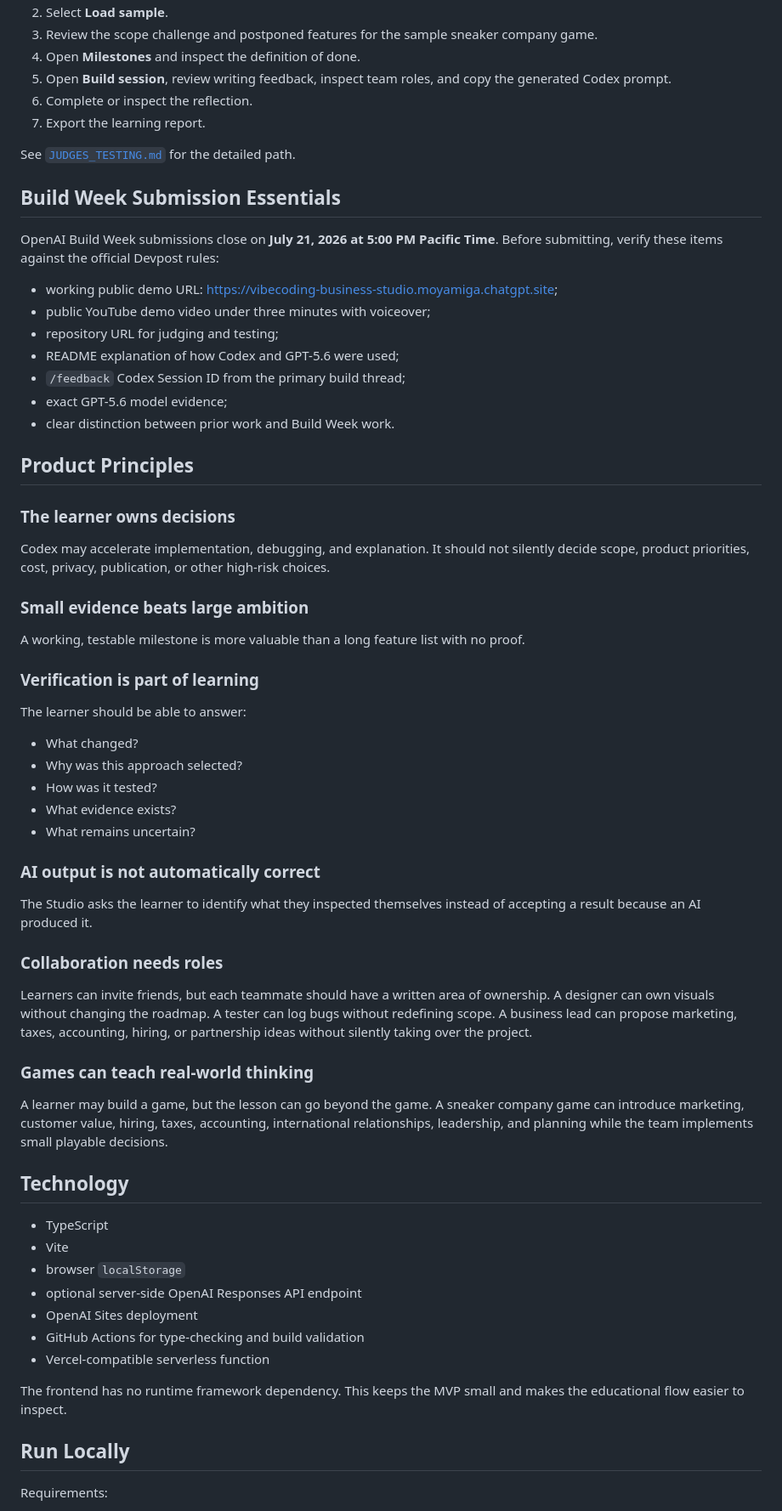
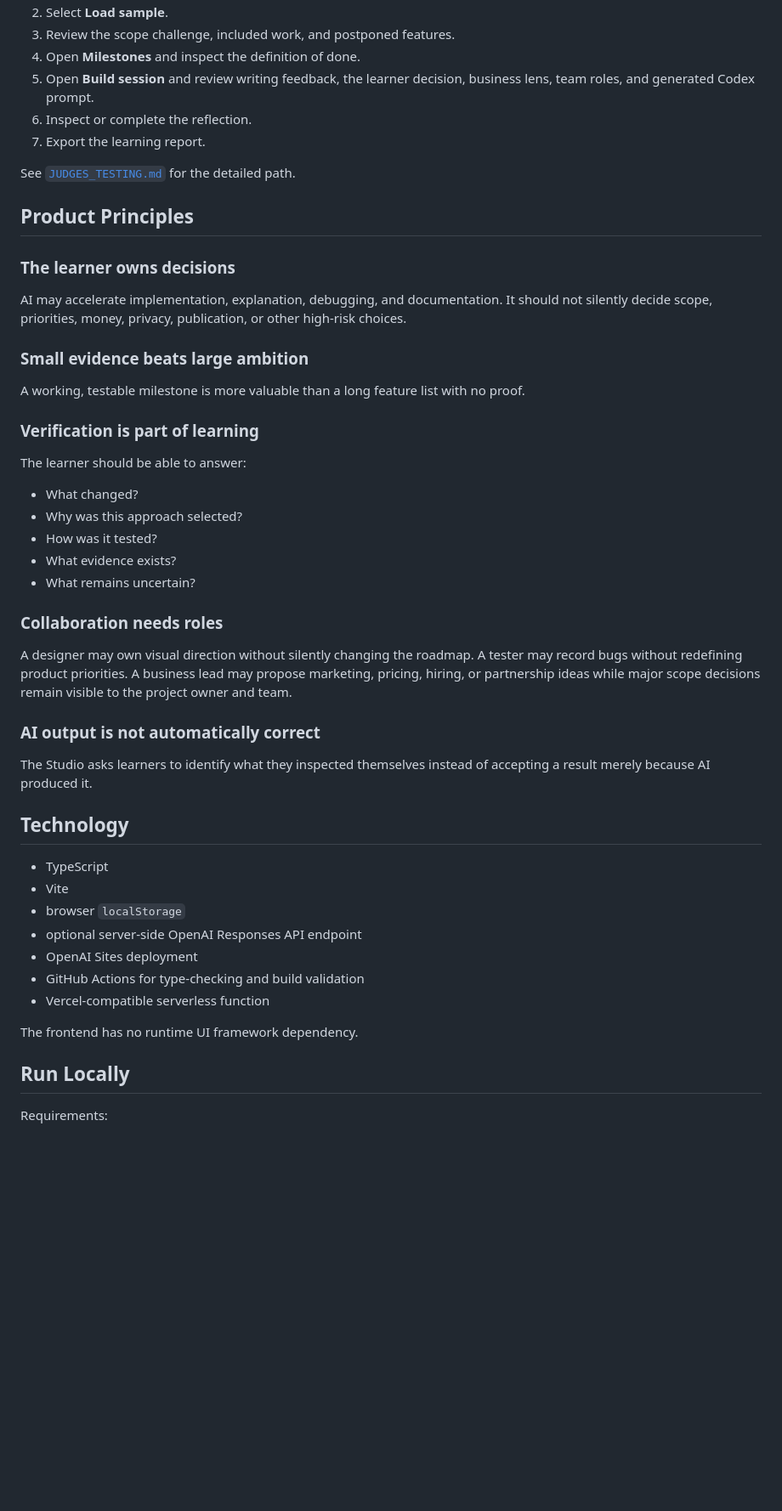
Before and after one commit to moyamiga/vibecoding-business-studio, a Markdown page: README.md, the part around one of its changes. Shown at 85% size. GitHub-like rendering; blank space fills up the shorter version.

```diff
--- a/README.md
+++ b/README.md
@@ -62,38 +99,21 @@ A reviewer can understand the prototype in under three minutes:
 2. Select **Load sample**.
-3. Review the scope challenge and postponed features for the sample sneaker
-   company game.
+3. Review the scope challenge, included work, and postponed features.
 4. Open **Milestones** and inspect the definition of done.
-5. Open **Build session**, review writing feedback, inspect team roles, and copy
-   the generated Codex prompt.
-6. Complete or inspect the reflection.
+5. Open **Build session** and review writing feedback, the learner decision, business lens, team roles, and generated Codex prompt.
+6. Inspect or complete the reflection.
 7. Export the learning report.
 
 See [`JUDGES_TESTING.md`](./JUDGES_TESTING.md) for the detailed path.
-
-## Build Week Submission Essentials
-
-OpenAI Build Week submissions close on **July 21, 2026 at 5:00 PM Pacific Time**. Before submitting, verify these items against the official Devpost rules:
-
-- working public demo URL: <https://vibecoding-business-studio.moyamiga.chatgpt.site>;
-- public YouTube demo video under three minutes with voiceover;
-- repository URL for judging and testing;
-- README explanation of how Codex and GPT-5.6 were used;
-- `/feedback` Codex Session ID from the primary build thread;
-- exact GPT-5.6 model evidence;
-- clear distinction between prior work and Build Week work.
 
 ## Product Principles
 
 ### The learner owns decisions
 
-Codex may accelerate implementation, debugging, and explanation. It should not
-silently decide scope, product priorities, cost, privacy, publication, or other
-high-risk choices.
+AI may accelerate implementation, explanation, debugging, and documentation. It should not silently decide scope, priorities, money, privacy, publication, or other high-risk choices.
 
 ### Small evidence beats large ambition
 
-A working, testable milestone is more valuable than a long feature list with no
-proof.
+A working, testable milestone is more valuable than a long feature list with no proof.
 
 ### Verification is part of learning
 
@@ -105,25 +125,13 @@ The learner should be able to answer:
 - What evidence exists?
 - What remains uncertain?
 
+### Collaboration needs roles
+
+A designer may own visual direction without silently changing the roadmap. A tester may record bugs without redefining product priorities. A business lead may propose marketing, pricing, hiring, or partnership ideas while major scope decisions remain visible to the project owner and team.
+
 ### AI output is not automatically correct
 
-The Studio asks the learner to identify what they inspected themselves instead
-of accepting a result because an AI produced it.
-
-### Collaboration needs roles
-
-Learners can invite friends, but each teammate should have a written area of
-ownership. A designer can own visuals without changing the roadmap. A tester can
-log bugs without redefining scope. A business lead can propose marketing, taxes,
-accounting, hiring, or partnership ideas without silently taking over the
-project.
-
-### Games can teach real-world thinking
-
-A learner may build a game, but the lesson can go beyond the game. A sneaker
-company game can introduce marketing, customer value, hiring, taxes, accounting,
-international relationships, leadership, and planning while the team implements
-small playable decisions.
+The Studio asks learners to identify what they inspected themselves instead of accepting a result merely because AI produced it.
 
 ## Technology
 
@@ -135,8 +143,7 @@ small playable decisions.
 - GitHub Actions for type-checking and build validation
 - Vercel-compatible serverless function
 
-The frontend has no runtime framework dependency. This keeps the MVP small and
-makes the educational flow easier to inspect.
+The frontend has no runtime UI framework dependency.
 
 ## Run Locally
 
```
Also changed, not shown: other parts of README.md (+95 -109 lines).
